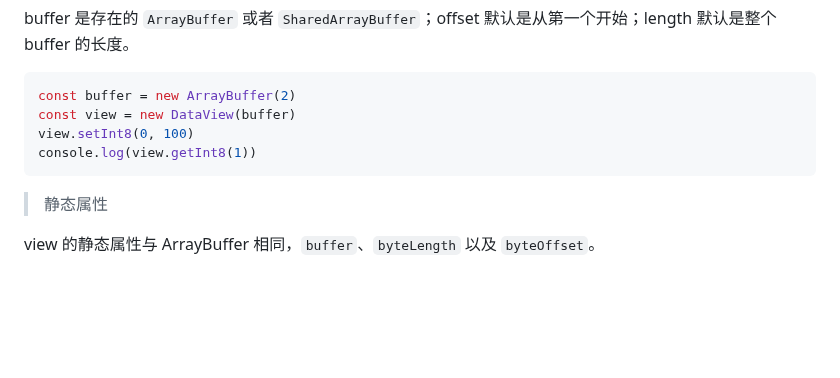
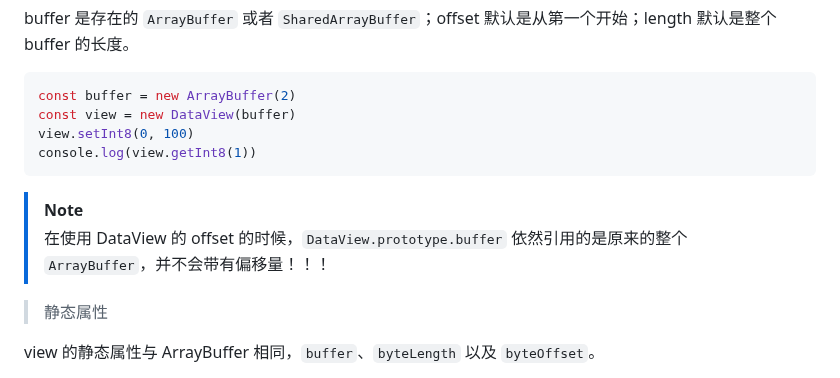
Before and after one commit to fwqaaq/coding_and_nas, a Markdown page: JavascriptAPI/TypedArray.md, the part around the change. Rendered like a GitHub page; blank space fills up the shorter version.

````diff
--- a/JavascriptAPI/TypedArray.md
+++ b/JavascriptAPI/TypedArray.md
@@ -162,6 +162,9 @@ view.setInt8(0, 100)
 console.log(view.getInt8(1))
 ```
 
+>[!NOTE]
+>在使用 DataView 的 offset 的时候，`DataView.prototype.buffer` 依然引用的是原来的整个 `ArrayBuffer`，并不会带有偏移量！！！
+
 > 静态属性
 
 view 的静态属性与 ArrayBuffer 相同，`buffer`、`byteLength` 以及 `byteOffset`。
````
